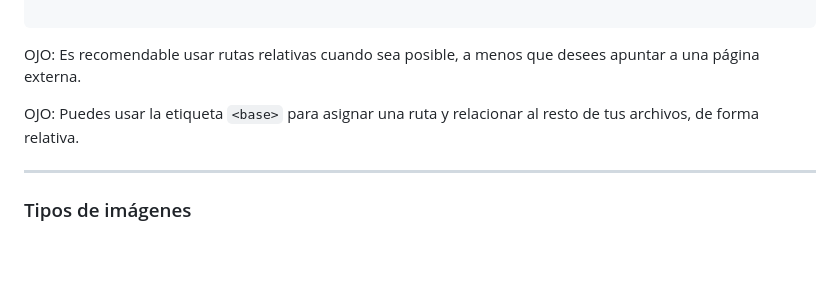
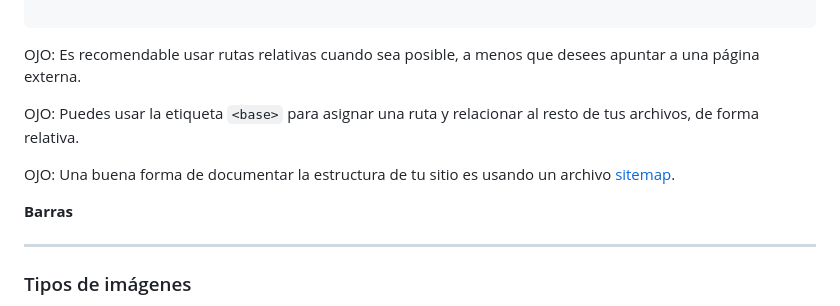
Before and after one commit to rvangelse/HTML, a Markdown page: html/html.md, the part around the change. GitHub-like rendering; blank space fills up the shorter version.

Commit message:
Añado enlace

```diff
--- a/html/html.md
+++ b/html/html.md
@@ -355,6 +355,10 @@ OJO: Es recomendable usar rutas relativas cuando sea posible, a menos que desees
 
 OJO: Puedes usar la etiqueta `<base>` para asignar una ruta y relacionar al resto de tus archivos, de forma relativa.
 
+OJO: Una buena forma de documentar la estructura de tu sitio es usando un archivo [sitemap](https://developers.google.com/search/docs/crawling-indexing/sitemaps/build-sitemap?hl=es).
+
+**Barras**
+
 ---
 
 ### Tipos de imágenes
```
